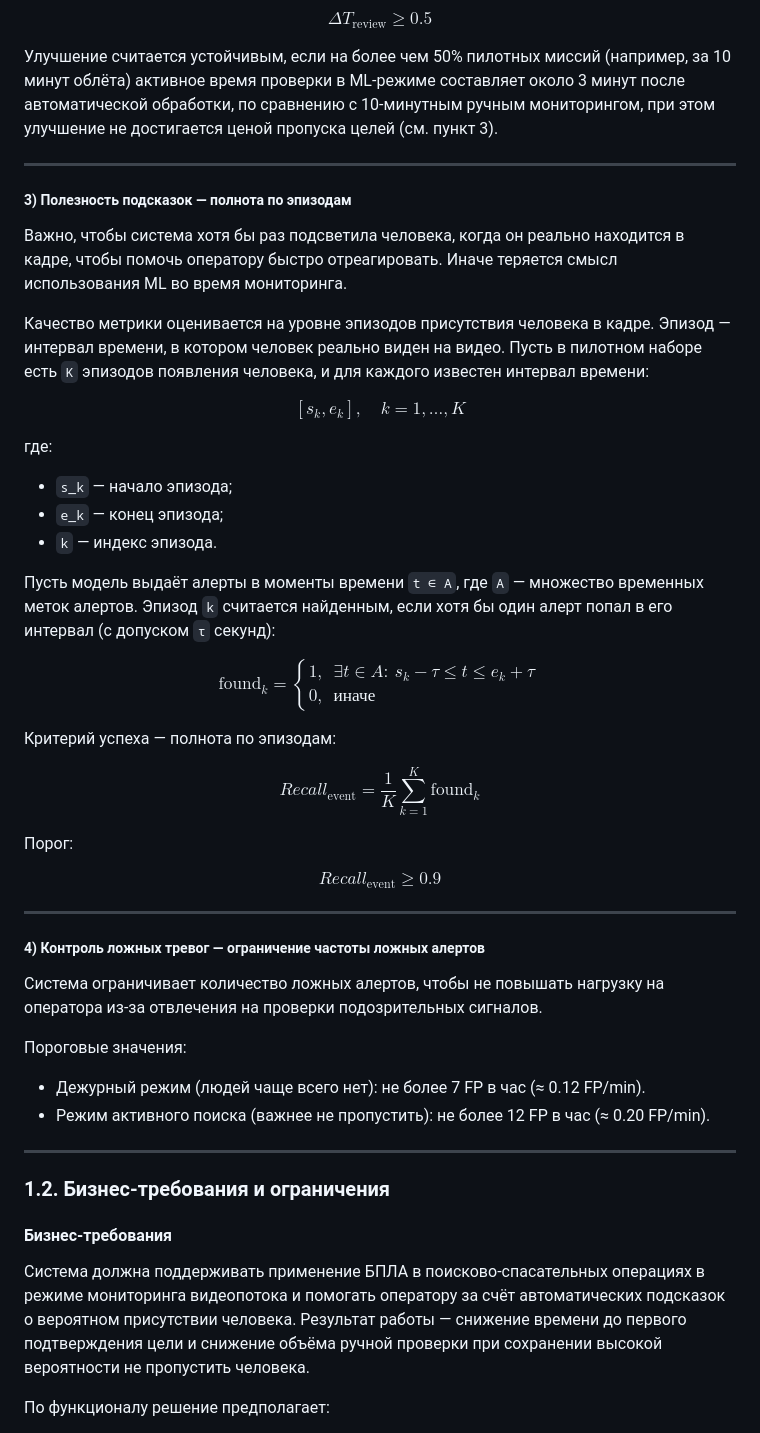
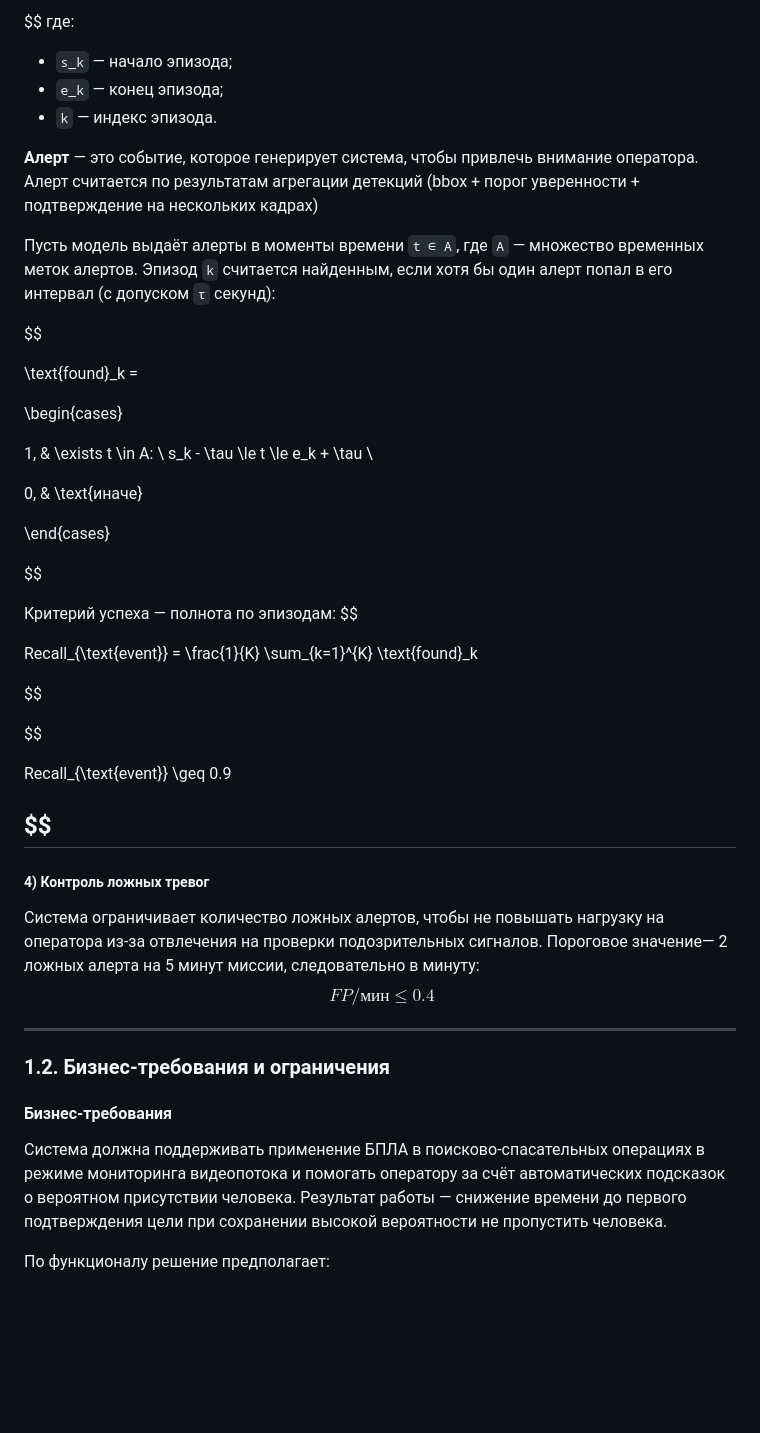
Before and after one commit to ykvnkm/Rescue-AI, a Markdown page: ml_system_design_doc.md, the part around one of its changes. GitHub-like rendering; blank space fills up the shorter version.

```diff
--- a/ml_system_design_doc.md
+++ b/ml_system_design_doc.md
@@ -64,64 +70,52 @@ $$
 
 $$
-\Delta T_{\text{review}} \geq 0.5
-$$
-
-Улучшение считается устойчивым, если на более чем 50% пилотных миссий (например, за 10 минут облёта) активное время проверки в ML-режиме составляет около 3 минут после автоматической обработки, по сравнению с 10-минутным ручным мониторингом, при этом улучшение не достигается ценой пропуска целей (см. пункт 3).
-
----
-
-##### 3) Полезность подсказок — полнота по эпизодам
-Важно, чтобы система хотя бы раз подсветила человека, когда он реально находится в кадре, чтобы помочь оператору быстро отреагировать. Иначе теряется смысл использования ML во время мониторинга.
-
-Качество метрики оценивается на уровне эпизодов присутствия человека в кадре. Эпизод — интервал времени, в котором человек реально виден на видео. Пусть в пилотном наборе есть `K` эпизодов появления человека, и для каждого известен интервал времени:
-
-$$
-[s_k, e_k], \quad k = 1,\dots,K
-$$
-
 где:
 - `s_k` — начало эпизода;
 - `e_k` — конец эпизода;
 - `k` — индекс эпизода.
 
+**Алерт** — это событие, которое генерирует система, чтобы привлечь внимание оператора. Алерт считается по результатам агрегации детекций (bbox + порог уверенности + подтверждение на нескольких кадрах)
+
 Пусть модель выдаёт алерты в моменты времени `t ∈ A`, где `A` — множество временных меток алертов. Эпизод `k` считается найденным, если хотя бы один алерт попал в его интервал (с допуском `τ` секунд):
 
 $$
+
 \text{found}_k =
+
 \begin{cases}
+
 1, & \exists t \in A: \ s_k - \tau \le t \le e_k + \tau \\
+
 0, & \text{иначе}
+
 \end{cases}
+
 $$
 
 Критерий успеха — полнота по эпизодам:
+$$
+
+Recall_{\text{event}} = \frac{1}{K} \sum_{k=1}^{K} \text{found}_k
 
 $$
-Recall_{\text{event}} = \frac{1}{K} \sum_{k=1}^{K} \text{found}_k
+
 $$
 
-Порог:
+Recall_{\text{event}} \geq 0.9
 
 $$
-Recall_{\text{event}} \geq 0.9
+---
+##### 4) Контроль ложных тревог
+
+Система ограничивает количество ложных алертов, чтобы не повышать нагрузку на оператора из-за отвлечения на проверки подозрительных сигналов. Пороговое значение— 2 ложных алерта на 5 минут миссии, следовательно в минуту:
+$$
+\ FP/мин \leq 0.4
 $$
 
 ---
-
-##### 4) Контроль ложных тревог — ограничение частоты ложных алертов
-Система ограничивает количество ложных алертов, чтобы не повышать нагрузку на оператора из-за отвлечения на проверки подозрительных сигналов.
-
-Пороговые значения:
-- Дежурный режим (людей чаще всего нет): не более 7 FP в час (≈ 0.12 FP/min).
-- Режим активного поиска (важнее не пропустить): не более 12 FP в час (≈ 0.20 FP/min).
-
-
----
-
 ### 1.2. Бизнес-требования и ограничения
-
 #### Бизнес-требования
-Система должна поддерживать применение БПЛА в поисково-спасательных операциях в режиме мониторинга видеопотока и помогать оператору за счёт автоматических подсказок о вероятном присутствии человека. Результат работы — снижение времени до первого подтверждения цели и снижение объёма ручной проверки при сохранении высокой вероятности не пропустить человека.
+Система должна поддерживать применение БПЛА в поисково-спасательных операциях в режиме мониторинга видеопотока и помогать оператору за счёт автоматических подсказок о вероятном присутствии человека. Результат работы — снижение времени до первого подтверждения цели при сохранении высокой вероятности не пропустить человека.
 
 По функционалу решение предполагает:
 - получение видеопотока с БПЛА или видеозаписи миссии;
```
Also changed, not shown: other parts of ml_system_design_doc.md (+93 -43 lines).
